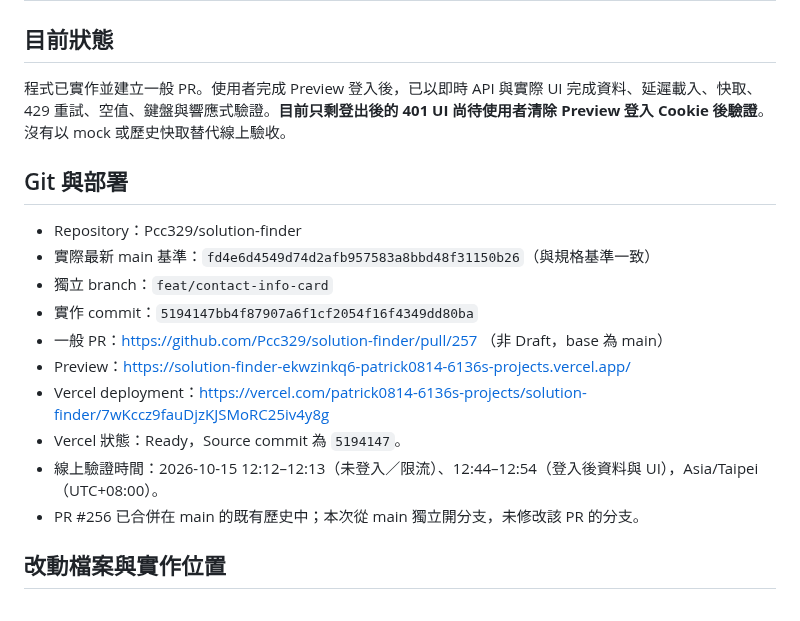
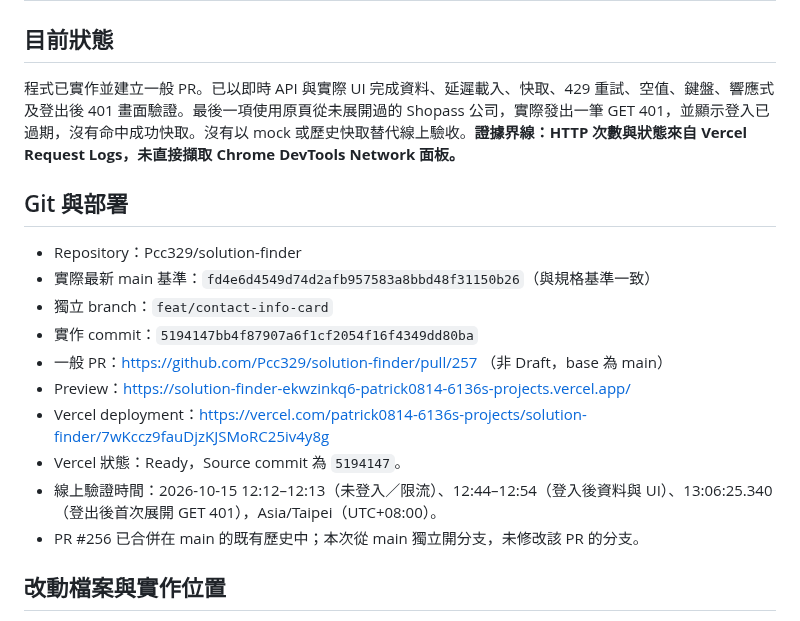
Before and after one commit to Pcc329/solution-finder, a Markdown page: _handover/CODEX_SYNC_contact_info_card_2026-10-15.md, the part around one of its changes. Rendered like a GitHub page.

```diff
--- a/_handover/CODEX_SYNC_contact_info_card_2026-10-15.md
+++ b/_handover/CODEX_SYNC_contact_info_card_2026-10-15.md
@@ -2,7 +2,7 @@
 
 ## 目前狀態
 
-程式已實作並建立一般 PR。使用者完成 Preview 登入後，已以即時 API 與實際 UI 完成資料、延遲載入、快取、429 重試、空值、鍵盤與響應式驗證。**目前只剩登出後的 401 UI 尚待使用者清除 Preview 登入 Cookie 後驗證**。沒有以 mock 或歷史快取替代線上驗收。
+程式已實作並建立一般 PR。已以即時 API 與實際 UI 完成資料、延遲載入、快取、429 重試、空值、鍵盤、響應式及登出後 401 畫面驗證。最後一項使用原頁從未展開過的 Shopass 公司，實際發出一筆 GET 401，並顯示登入已過期，沒有命中成功快取。沒有以 mock 或歷史快取替代線上驗收。**證據界線：HTTP 次數與狀態來自 Vercel Request Logs，未直接擷取 Chrome DevTools Network 面板。**
 
 ## Git 與部署
 
@@ -14,7 +14,7 @@
 - Preview：https://solution-finder-ekwzinkq6-patrick0814-6136s-projects.vercel.app/
 - Vercel deployment：https://vercel.com/patrick0814-6136s-projects/solution-finder/7wKccz9fauDjzKJSMoRC25iv4y8g
 - Vercel 狀態：Ready，Source commit 為 `5194147`。
-- 線上驗證時間：2026-10-15 12:12–12:13（未登入／限流）、12:44–12:54（登入後資料與 UI），Asia/Taipei（UTC+08:00）。
+- 線上驗證時間：2026-10-15 12:12–12:13（未登入／限流）、12:44–12:54（登入後資料與 UI）、13:06:25.340（登出後首次展開 GET 401），Asia/Taipei（UTC+08:00）。
 - PR #256 已合併在 main 的既有歷史中；本次從 main 獨立開分支，未修改該 PR 的分支。
 
 ## 改動檔案與實作位置
```
Also changed, not shown: other parts of _handover/CODEX_SYNC_contact_info_card_2026-10-15.md (+24 -4 lines).
